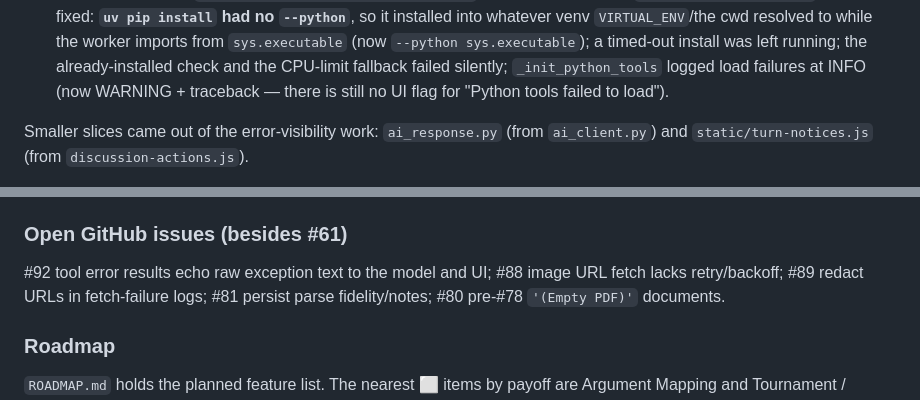
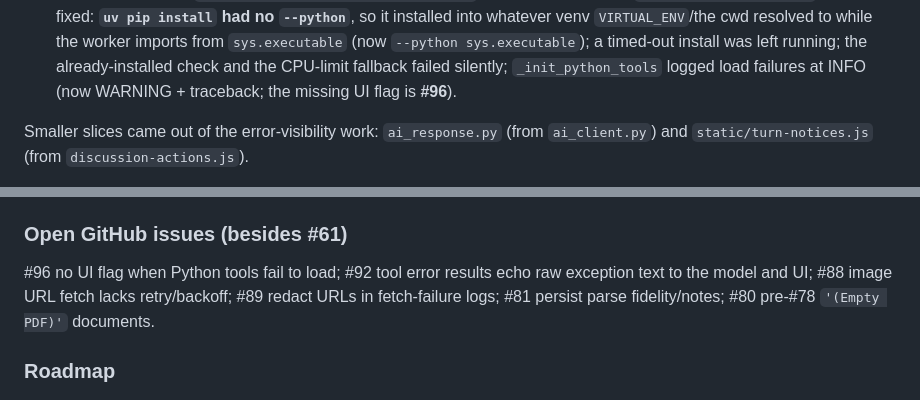
Before and after one commit to hherb/consensus, a Markdown page: HANDOVER.md, 2 parts joined by grey strips. Drawn GitHub-style.

Commit message:
docs: reference #96 in HANDOVER
Co-Authored-By: Claude Opus 5.5 <noreply@anthropic.com>

```diff
--- a/HANDOVER.md
+++ b/HANDOVER.md
@@ -215,7 +215,7 @@ as `async def`, never `get_event_loop().run_until_complete`.
    `--python sys.executable`); a timed-out install was left running; the
    already-installed check and the CPU-limit fallback failed silently;
    `_init_python_tools` logged load failures at INFO (now WARNING +
-   traceback — there is still no UI flag for "Python tools failed to load").
+   traceback; the missing UI flag is **#96**).
 
 Smaller slices came out of the error-visibility work: `ai_response.py` (from
 `ai_client.py`) and `static/turn-notices.js` (from `discussion-actions.js`).
@@ -357,7 +357,8 @@ likeliest pre-existing bug.
 
 ### Open GitHub issues (besides #61)
 
-#92 tool error results echo raw exception text to the model and UI; #88
+#96 no UI flag when Python tools fail to load; #92 tool error results echo
+raw exception text to the model and UI; #88
 image URL fetch lacks retry/backoff; #89 redact URLs in fetch-failure logs;
 #81 persist parse fidelity/notes; #80 pre-#78 `'(Empty PDF)'` documents.
 
```
